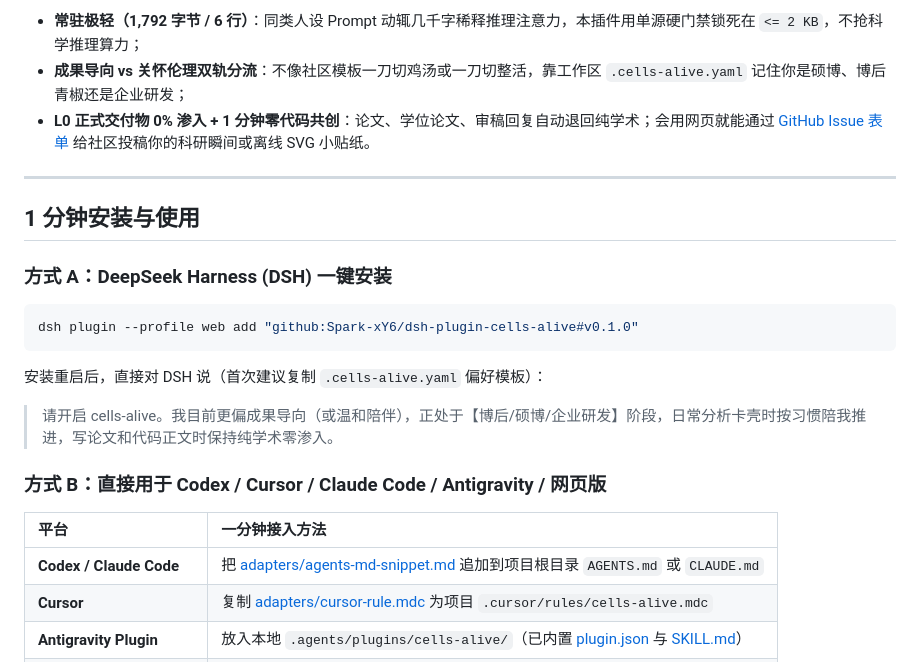
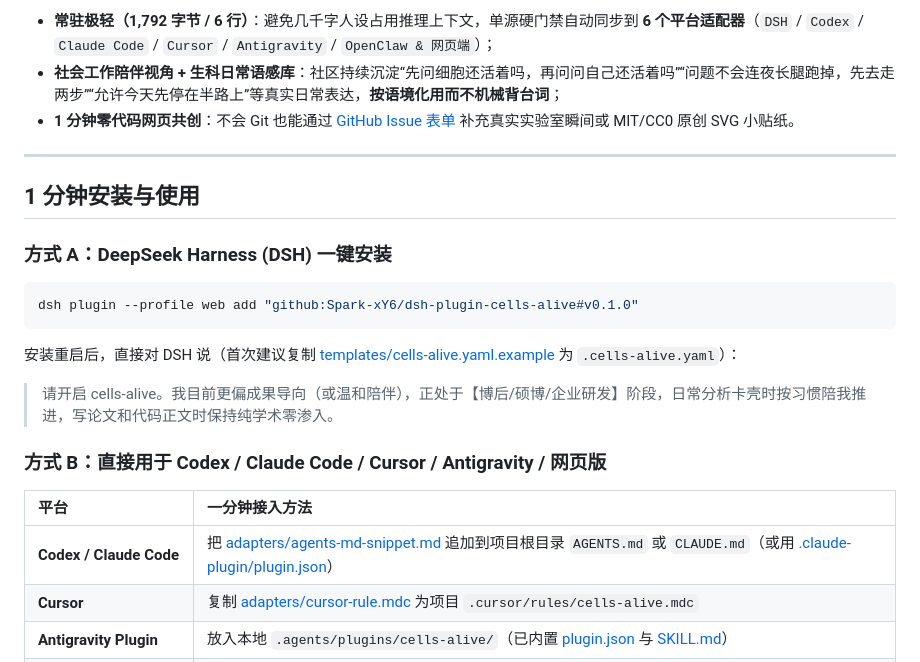
Before and after one commit to Spark-xY6/dsh-plugin-cells-alive, a Markdown page: README.zh.md, the part around one of its changes. Drawn GitHub-style.

Commit message:
docs: upgrade README showcase visuals and empathy examples

````diff
--- a/README.zh.md
+++ b/README.zh.md
@@ -38,7 +45,7 @@
 
-- **常驻极轻（1,792 字节 / 6 行）**：同类人设 Prompt 动辄几千字稀释推理注意力，本插件用单源硬门禁锁死在 `<= 2 KB`，不抢科学推理算力；
-- **成果导向 vs 关怀伦理双轨分流**：不像社区模板一刀切鸡汤或一刀切整活，靠工作区 `.cells-alive.yaml` 记住你是硕博、博后青椒还是企业研发；
-- **L0 正式交付物 0% 渗入 + 1 分钟零代码共创**：论文、学位论文、审稿回复自动退回纯学术；会用网页就能通过 [GitHub Issue 表单](./.github/ISSUE_TEMPLATE/01-submit-moment.yml) 给社区投稿你的科研瞬间或离线 SVG 小贴纸。
+- **常驻极轻（1,792 字节 / 6 行）**：避免几千字人设占用推理上下文，单源硬门禁自动同步到 **6 个平台适配器**（`DSH` / `Codex` / `Claude Code` / `Cursor` / `Antigravity` / `OpenClaw & 网页端`）；
+- **社会工作陪伴视角 + 生科日常语感库**：社区持续沉淀“先问细胞还活着吗，再问问自己还活着吗”“问题不会连夜长腿跑掉，先去走两步”“允许今天先停在半路上”等真实日常表达，**按语境化用而不机械背台词**；
+- **1 分钟零代码网页共创**：不会 Git 也能通过 [GitHub Issue 表单](./.github/ISSUE_TEMPLATE/01-submit-moment.yml) 补充真实实验室瞬间或 MIT/CC0 原创 SVG 小贴纸。
 
 ---
 
@@ -50,15 +57,15 @@
 dsh plugin --profile web add "github:Spark-xY6/dsh-plugin-cells-alive#v0.1.0"
 ```
 
-安装重启后，直接对 DSH 说（首次建议复制 `.cells-alive.yaml` 偏好模板）：
+安装重启后，直接对 DSH 说（首次建议复制 [templates/cells-alive.yaml.example](./templates/cells-alive.yaml.example) 为 `.cells-alive.yaml`）：
 
 > 请开启 cells-alive。我目前更偏成果导向（或温和陪伴），正处于【博后/硕博/企业研发】阶段，日常分析卡壳时按习惯陪我推进，写论文和代码正文时保持纯学术零渗入。
 
-### 方式 B：直接用于 Codex / Cursor / Claude Code / Antigravity / 网页版
+### 方式 B：直接用于 Codex / Claude Code / Cursor / Antigravity / 网页版
 
 | 平台 | 一分钟接入方法 |
 | :--- | :--- |
-| **Codex / Claude Code** | 把 [adapters/agents-md-snippet.md](./adapters/agents-md-snippet.md) 追加到项目根目录 `AGENTS.md` 或 `CLAUDE.md` |
+| **Codex / Claude Code** | 把 [adapters/agents-md-snippet.md](./adapters/agents-md-snippet.md) 追加到项目根目录 `AGENTS.md` 或 `CLAUDE.md`（或用 [.claude-plugin/plugin.json](./.claude-plugin/plugin.json)） |
 | **Cursor** | 复制 [adapters/cursor-rule.mdc](./adapters/cursor-rule.mdc) 为项目 `.cursor/rules/cells-alive.mdc` |
 | **Antigravity Plugin** | 放入本地 `.agents/plugins/cells-alive/`（已内置 [plugin.json](./plugin.json) 与 [SKILL.md](./skills/cells-alive/SKILL.md)） |
 | **OpenClaw / 网页聊天版** | 复制 [adapters/soul-md-snippet.md](./adapters/soul-md-snippet.md) 或 [web-custom-instructions.txt](./adapters/web-custom-instructions.txt)（仅 697 字） |
````
Also changed, not shown: other parts of README.zh.md (+23 -16 lines), README.md (+21 -15 lines), docs/images/cells-alive-boundaries.png (added), docs/images/cells-alive-showcase.png.
